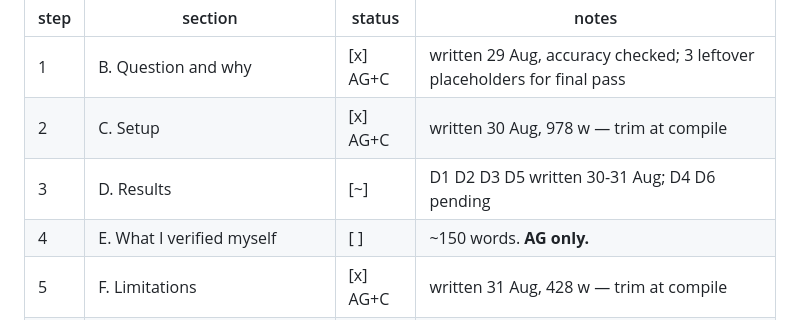
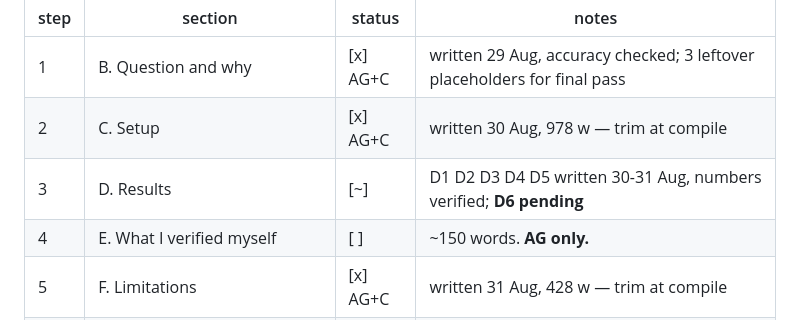
Before and after one commit to ADITHYAG73/AGsResearch_Claudeoppolous, a Markdown page: mats_2027/writeup/CHECKLIST.md, the part around the change. GitHub-like rendering.

```diff
--- a/mats_2027/writeup/CHECKLIST.md
+++ b/mats_2027/writeup/CHECKLIST.md
@@ -21,7 +21,7 @@ Write B first — it is the thing you know best and it warms you up. Write A LAS
 |---|---|---|---|
 | 1 | B. Question and why | [x] AG+C | written 29 Aug, accuracy checked; 3 leftover placeholders for final pass |
 | 2 | C. Setup | [x] AG+C | written 30 Aug, 978 w — trim at compile |
-| 3 | D. Results | [~] | D1 D2 D3 D5 written 30-31 Aug; D4 D6 pending |
+| 3 | D. Results | [~] | D1 D2 D3 D4 D5 written 30-31 Aug, numbers verified; **D6 pending** |
 | 4 | E. What I verified myself | [ ] | ~150 words. **AG only.** |
 | 5 | F. Limitations | [x] AG+C | written 31 Aug, 428 w — trim at compile |
 | 5b | F2. Reflections | [ ] | ~150 words: implications + what you'd do next (hooks go here) |
```
Also changed, not shown: mats_2027/writeup/FIXLIST.md (+25 -1 lines), 1 other file.
